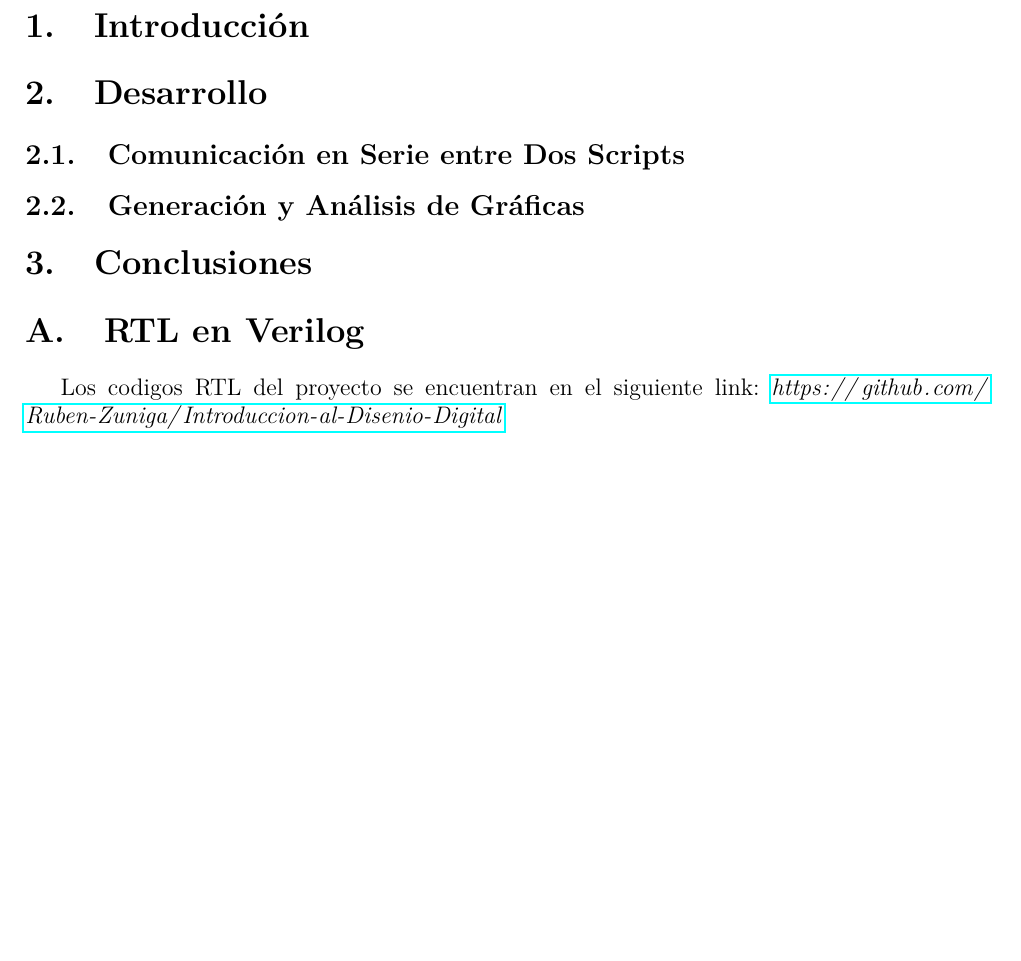
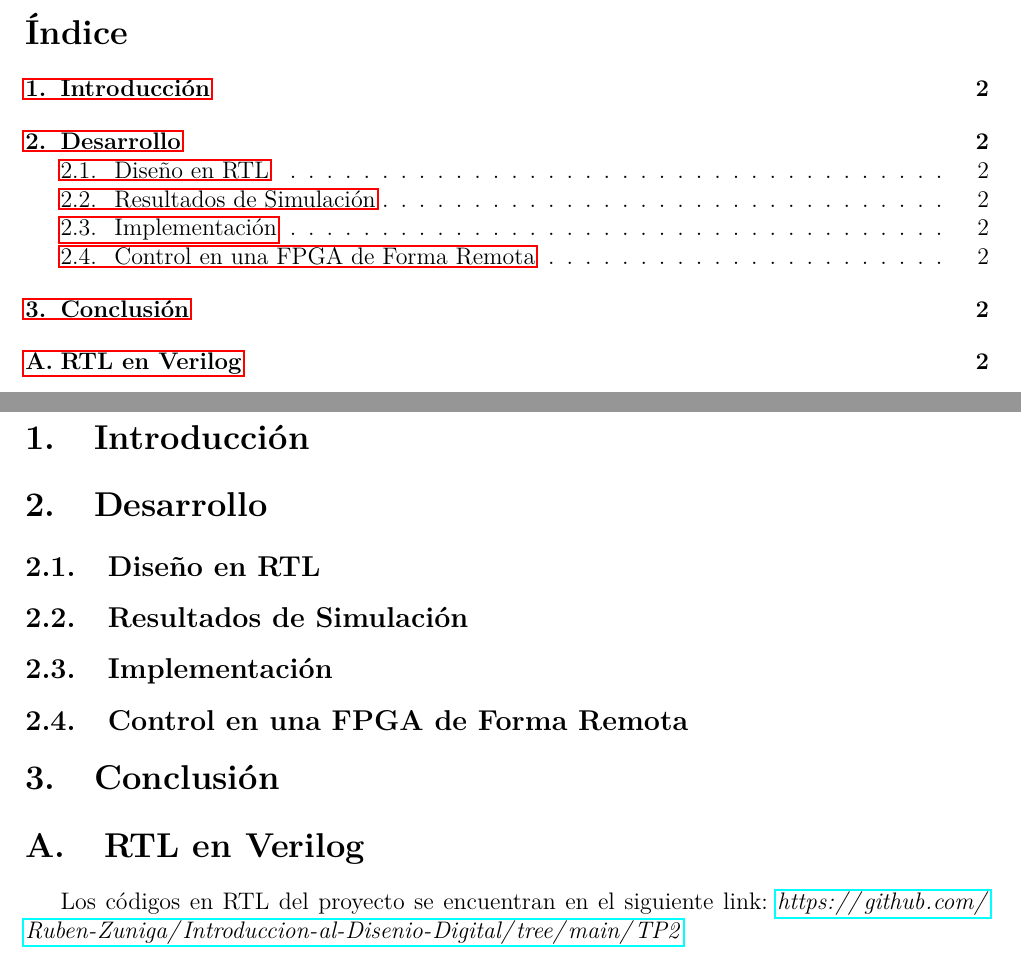
Before and after one commit to Ruben-Zuniga/Introduccion-al-Disenio-Digital, a LaTeX document (TP2/latex/main.tex, which reads TP2/latex/cuerpo.tex): part of page 2 of 2 before the commit and two parts of pages 2 and 3 of 3 after it, the two joined at a grey line, cut at the place of the change, the shorter picture padded with empty space. Compiled offline with pdfLaTeX.

Commit message:
ordenado latex de tp2

```diff
--- a/TP2/latex/cuerpo.tex
+++ b/TP2/latex/cuerpo.tex
@@ -4,15 +4,23 @@
 
 \section{Desarrollo}
 
-\subsection{Comunicación en Serie entre Dos Scripts}
+\subsection{Diseño en RTL}
 
 
 
-\subsection{Generación y Análisis de Gráficas}
+\subsection{Resultados de Simulación}
 
 
 
-\section{Conclusiones}
+\subsection{Implementación}
+
+
+
+\subsection{Control en una FPGA de Forma Remota}
+
+
+
+\section{Conclusión}
 
 
 
@@ -20,7 +28,7 @@
 
 \section{RTL en Verilog}
 
-Los codigos RTL del proyecto se encuentran en el siguiente link: \url{https://github.com/Ruben-Zuniga/Introduccion-al-Disenio-Digital}
+Los códigos en RTL del proyecto se encuentran en el siguiente link: \url{https://github.com/Ruben-Zuniga/Introduccion-al-Disenio-Digital/tree/main/TP2}
 
 
 % \[
--- a/TP2/latex/main.tex
+++ b/TP2/latex/main.tex
@@ -11,14 +11,14 @@
 \usepackage{geometry}
 \usepackage{array}
 \usepackage{csquotes}
-\usepackage[style=apa]{biblatex}
 \usepackage{tcolorbox}
 \usepackage{color}
 \usepackage{tabularray}
 
 \definecolor{Titulo}{rgb}{0.9,0.9,0.9}
 
-\addbibresource{bibliografia.bib}
+% \usepackage[style=apa]{biblatex}
+% \addbibresource{bibliografia.bib}
 
 \Urlmuskip=0mu plus 1mu
 
@@ -75,9 +75,9 @@
 \input{portada}
 \newpage
 
-% % Índice de contenidos
-% \tableofcontents
-% \newpage
+% Índice de contenidos
+\tableofcontents
+\newpage
 
 % Contenidos
 \input{cuerpo}
```
Also changed, not shown: TP2/latex/portada.tex (+1 -1 lines).
